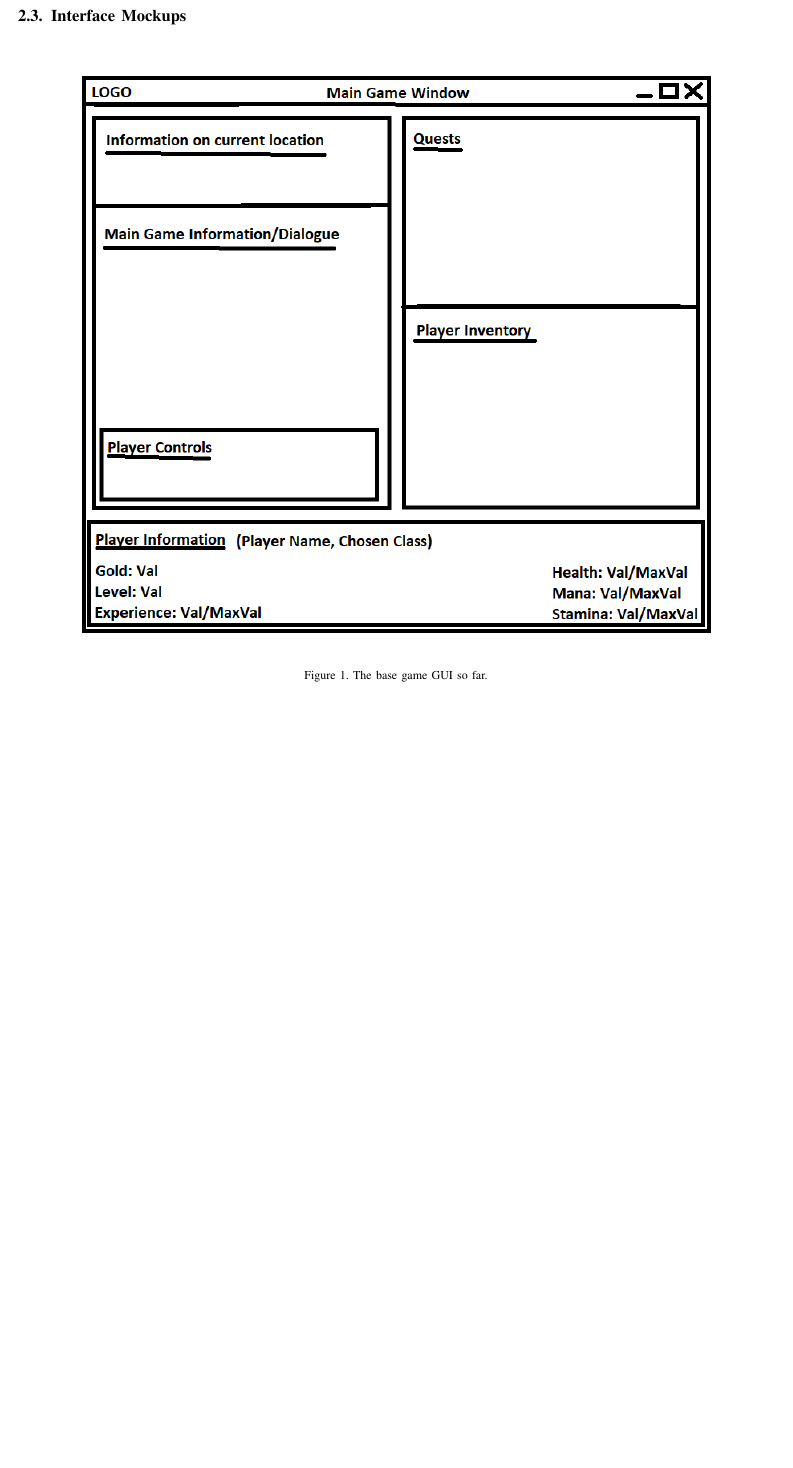
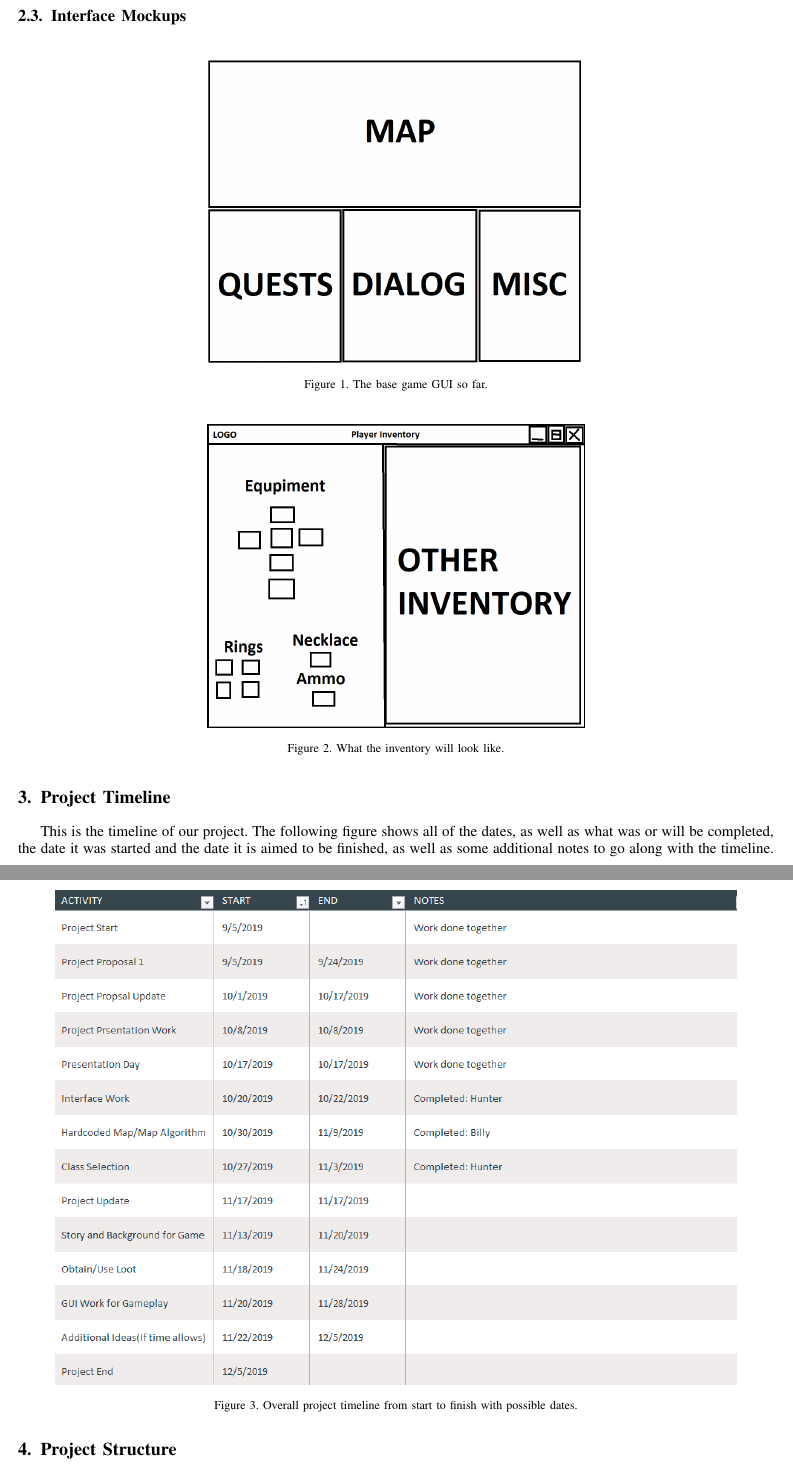
Before and after one commit to hunlreev/Sidescroller-Survival-2D, a LaTeX paper (Project_Proposal/Text-Adventure-RPG.tex): part of page 3 of 3 before the commit and two parts of pages 3 and 4 of 5 after it, the two joined at a grey line, cut so that both start at the same text, the shorter picture padded with empty space. Compiled offline with pdfLaTeX.

Commit message:
Updated proposal, along with code changes

```diff
--- a/Project_Proposal/Text-Adventure-RPG.tex
+++ b/Project_Proposal/Text-Adventure-RPG.tex
@@ -740,5 +740,5 @@ The requirements were gathered by researching and thinking of what would be the
 \subsection{Interface Mockups}
 \begin{figure}[h]
 	\centering
-	\includegraphics[width=0.9\linewidth]{interface}
+	\includegraphics[width=0.5\linewidth]{interface_v2}
 	\caption{The base game GUI so far.}
@@ -745,0 +747,17 @@ The requirements were gathered by researching and thinking of what would be the
+\begin{figure}[h]
+	\centering
+	\includegraphics[width=0.5\linewidth]{player_inventory}
+	\caption{What the inventory will look like.}
+	\label{fig:playerinventory}
+\end{figure}
+
+\section{Project Timeline}
+This is the timeline of our project. The following figure shows all of the dates, as well as what was or will be completed, the date it was started and the date it is aimed to be finished, as well as some additional notes to go along with the timeline.
+\begin{figure}[h]
+	\centering
+	\includegraphics[width=0.9\linewidth]{timeline}
+	\caption{Overall project timeline from start to finish with possible dates.}
+	\label{fig:timeline}
+\end{figure}
+
+\section{Project Structure}
```
Also changed, not shown: Project_352/Images/mage_logo.png (added), Project_352/Images/rogue_logo.png (added), Project_352/Images/warrior_logo.png (added), Project_352/mage_logo.png (added), Project_352/rogue_logo.png (added), Project_352/warrior_logo.png (added), Project_Proposal/Text-Adventure-RPG.pdf, Project_Proposal/text-adventure-uml.png (added), Project_Proposal/timeline.png (added), Project_Proposal/uml.PNG (added), Project_Proposal/Text-Adventure-RPG.tex (27 more changed lines), 10 other files.
